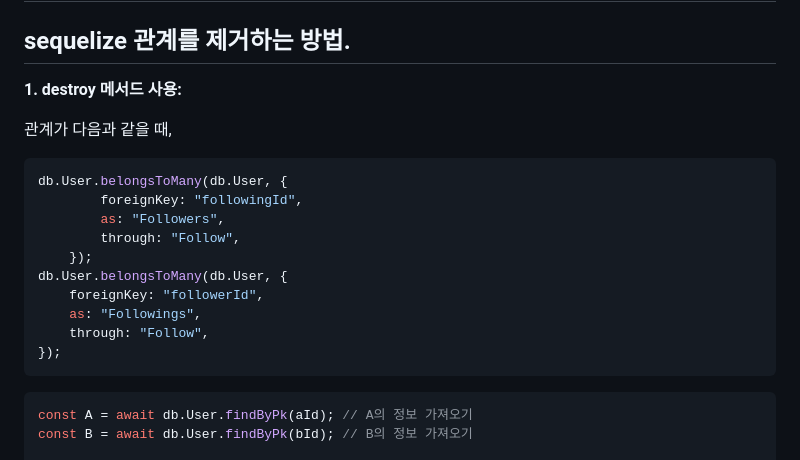
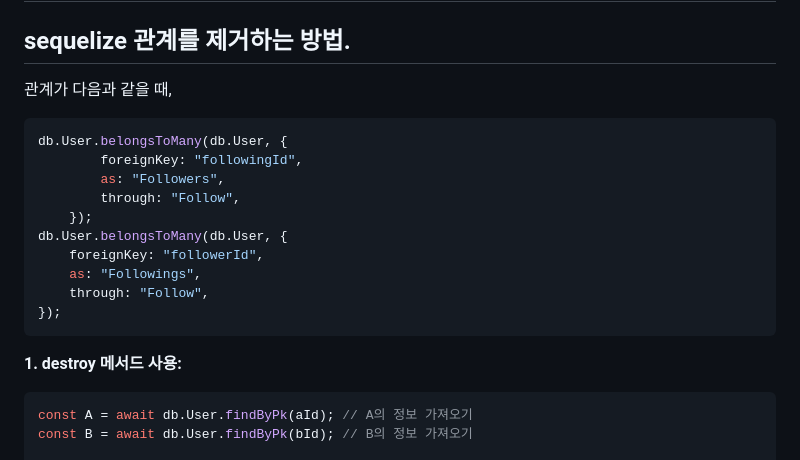
Before and after one commit to h9661/nodebird, a Markdown page: README.md, the part around the change. Drawn GitHub-style.

````diff
--- a/README.md
+++ b/README.md
@@ -413,9 +413,6 @@ app.use((req, res, next) => {
 
 
 ## sequelize 관계를 제거하는 방법.
-
-**1. destroy 메서드 사용:**
-
 관계가 다음과 같을 때,
 ```javascript
 db.User.belongsToMany(db.User, {
@@ -430,6 +427,7 @@ db.User.belongsToMany(db.User, {
 });
 ```
 
+**1. destroy 메서드 사용:**
 ```javascript
 const A = await db.User.findByPk(aId); // A의 정보 가져오기
 const B = await db.User.findByPk(bId); // B의 정보 가져오기
````
